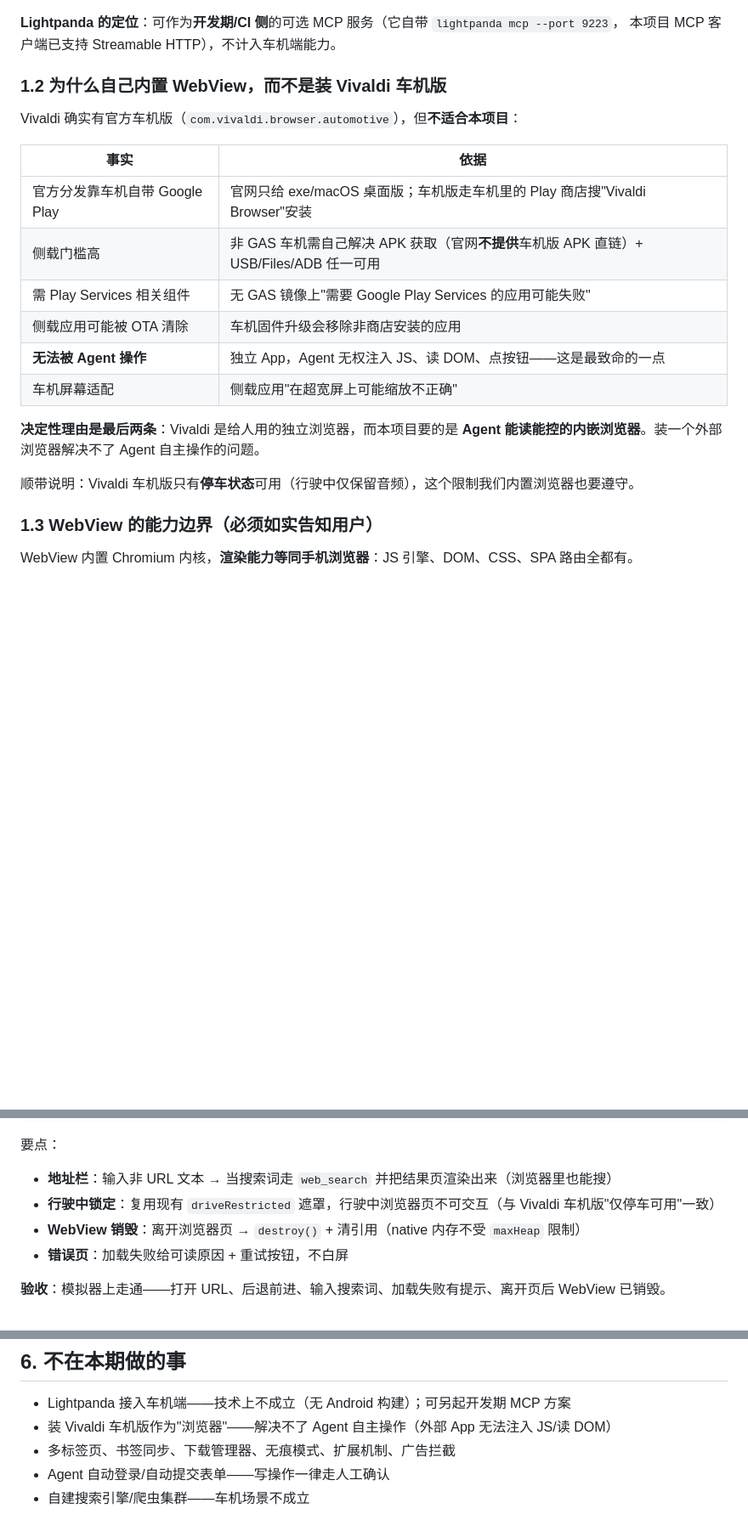
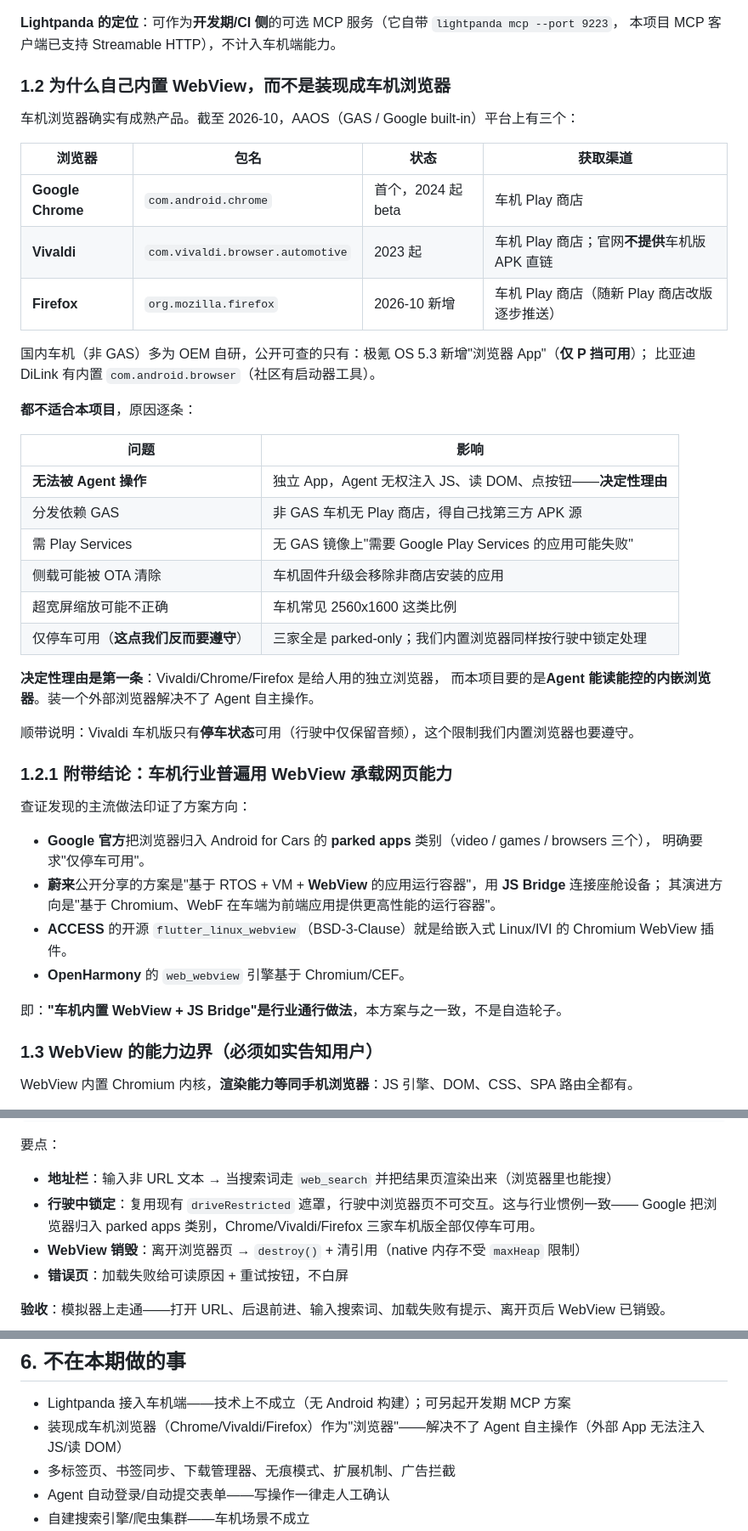
Before and after one commit to Chelase/aos-agent, a Markdown page: .agent-rules/dev-plans/web-access-plan.md, 3 parts joined by grey strips. Shown at 85% size. Rendered like a GitHub page; blank space fills up the shorter version.

Commit message:
docs(dev): 补充车机浏览器生态调研，确认自建 WebView 路线
AAOS 平台现有三个成熟车机浏览器：Chrome（2024 起 beta）、Vivaldi（2023 起）、Firefox（2026-10 新增），全部仅停车可用（Google parked apps 类别）。国内非 GAS 车机多 OEM 自研，极氪 OS 5.3 有浏览器 App（仅 P 挡）、比亚迪 DiLink 内置 com.android.browser。

结论不变且理由更强：外部 App 无法注入 JS/读 DOM/点按钮，Agent 自主操作无解；且 GAS 分发依赖、无 GAS 需第三方 APK 源、侧载可能被 OTA 清除。

附带印证行业路线：蔚来用 WebView 运行容器 + JS Bridge，ACCESS 开源 flutter_linux_webview，OpenHarmony web_webview 基于 Chromium/CEF——车机内置 WebView 是通行做法，非自造轮子。

Co-authored-by: Cursor <cursoragent@cursor.com>

```diff
--- a/.agent-rules/dev-plans/web-access-plan.md
+++ b/.agent-rules/dev-plans/web-access-plan.md
@@ -35,23 +35,47 @@ Lightpanda（https://github.com/lightpanda-io/browser）能力很强、内存占
 **Lightpanda 的定位**：可作为**开发期/CI 侧**的可选 MCP 服务（它自带 `lightpanda mcp --port 9223`，
 本项目 MCP 客户端已支持 Streamable HTTP），不计入车机端能力。
 
-### 1.2 为什么自己内置 WebView，而不是装 Vivaldi 车机版
+### 1.2 为什么自己内置 WebView，而不是装现成车机浏览器
 
-Vivaldi 确实有官方车机版（`com.vivaldi.browser.automotive`），但**不适合本项目**：
+车机浏览器确实有成熟产品。截至 2026-10，AAOS（GAS / Google built-in）平台上有三个：
 
-| 事实 | 依据 |
+| 浏览器 | 包名 | 状态 | 获取渠道 |
+|---|---|---|---|
+| **Google Chrome** | `com.android.chrome` | 首个，2024 起 beta | 车机 Play 商店 |
+| **Vivaldi** | `com.vivaldi.browser.automotive` | 2023 起 | 车机 Play 商店；官网**不提供**车机版 APK 直链 |
+| **Firefox** | `org.mozilla.firefox` | 2026-10 新增 | 车机 Play 商店（随新 Play 商店改版逐步推送） |
+
+国内车机（非 GAS）多为 OEM 自研，公开可查的只有：极氪 OS 5.3 新增"浏览器 App"（**仅 P 挡可用**）；
+比亚迪 DiLink 有内置 `com.android.browser`（社区有启动器工具）。
+
+**都不适合本项目**，原因逐条：
+
+| 问题 | 影响 |
 |---|---|
-| 官方分发靠车机自带 Google Play | 官网只给 exe/macOS 桌面版；车机版走车机里的 Play 商店搜"Vivaldi Browser"安装 |
-| 侧载门槛高 | 非 GAS 车机需自己解决 APK 获取（官网**不提供**车机版 APK 直链）+ USB/Files/ADB 任一可用 |
-| 需 Play Services 相关组件 | 无 GAS 镜像上"需要 Google Play Services 的应用可能失败" |
-| 侧载应用可能被 OTA 清除 | 车机固件升级会移除非商店安装的应用 |
-| **无法被 Agent 操作** | 独立 App，Agent 无权注入 JS、读 DOM、点按钮——这是最致命的一点 |
-| 车机屏幕适配 | 侧载应用"在超宽屏上可能缩放不正确" |
+| **无法被 Agent 操作** | 独立 App，Agent 无权注入 JS、读 DOM、点按钮——**决定性理由** |
+| 分发依赖 GAS | 非 GAS 车机无 Play 商店，得自己找第三方 APK 源 |
+| 需 Play Services | 无 GAS 镜像上"需要 Google Play Services 的应用可能失败" |
+| 侧载可能被 OTA 清除 | 车机固件升级会移除非商店安装的应用 |
+| 超宽屏缩放可能不正确 | 车机常见 2560x1600 这类比例 |
+| 仅停车可用（**这点我们反而要遵守**） | 三家全是 parked-only；我们内置浏览器同样按行驶中锁定处理 |
 
-**决定性理由是最后两条**：Vivaldi 是给人用的独立浏览器，而本项目要的是
-**Agent 能读能控的内嵌浏览器**。装一个外部浏览器解决不了 Agent 自主操作的问题。
+**决定性理由是第一条**：Vivaldi/Chrome/Firefox 是给人用的独立浏览器，
+而本项目要的是**Agent 能读能控的内嵌浏览器**。装一个外部浏览器解决不了 Agent 自主操作。
 
 顺带说明：Vivaldi 车机版只有**停车状态**可用（行驶中仅保留音频），这个限制我们内置浏览器也要遵守。
+
+### 1.2.1 附带结论：车机行业普遍用 WebView 承载网页能力
+
+查证发现的主流做法印证了方案方向：
+
+- **Google 官方**把浏览器归入 Android for Cars 的 **parked apps** 类别（video / games / browsers 三个），
+  明确要求"仅停车可用"。
+- **蔚来**公开分享的方案是"基于 RTOS + VM + **WebView** 的应用运行容器"，用 **JS Bridge** 连接座舱设备；
+  其演进方向是"基于 Chromium、WebF 在车端为前端应用提供更高性能的运行容器"。
+- **ACCESS** 的开源 `flutter_linux_webview`（BSD-3-Clause）就是给嵌入式 Linux/IVI 的 Chromium WebView 插件。
+- **OpenHarmony** 的 `web_webview` 引擎基于 Chromium/CEF。
+
+即：**"车机内置 WebView + JS Bridge"是行业通行做法**，本方案与之一致，不是自造轮子。
 
 ### 1.3 WebView 的能力边界（**必须如实告知用户**）
 
@@ -214,7 +238,8 @@ DuckDuckGoSearchProvider.search(query, limit)
 要点：
 
 - **地址栏**：输入非 URL 文本 → 当搜索词走 `web_search` 并把结果页渲染出来（浏览器里也能搜）
-- **行驶中锁定**：复用现有 `driveRestricted` 遮罩，行驶中浏览器页不可交互（与 Vivaldi 车机版"仅停车可用"一致）
+- **行驶中锁定**：复用现有 `driveRestricted` 遮罩，行驶中浏览器页不可交互。这与行业惯例一致——
+  Google 把浏览器归入 parked apps 类别，Chrome/Vivaldi/Firefox 三家车机版全部仅停车可用。
 - **WebView 销毁**：离开浏览器页 → `destroy()` + 清引用（native 内存不受 `maxHeap` 限制）
 - **错误页**：加载失败给可读原因 + 重试按钮，不白屏
 
@@ -316,7 +341,7 @@ WebFetcher.fetch(url, options)
 ## 6. 不在本期做的事
 
 - Lightpanda 接入车机端——技术上不成立（无 Android 构建）；可另起开发期 MCP 方案
-- 装 Vivaldi 车机版作为"浏览器"——解决不了 Agent 自主操作（外部 App 无法注入 JS/读 DOM）
+- 装现成车机浏览器（Chrome/Vivaldi/Firefox）作为"浏览器"——解决不了 Agent 自主操作（外部 App 无法注入 JS/读 DOM）
 - 多标签页、书签同步、下载管理器、无痕模式、扩展机制、广告拦截
 - Agent 自动登录/自动提交表单——写操作一律走人工确认
 - 自建搜索引擎/爬虫集群——车机场景不成立
```
Also changed, not shown: .agent-rules/mechanisms/web-access.md (+10 -4 lines).
